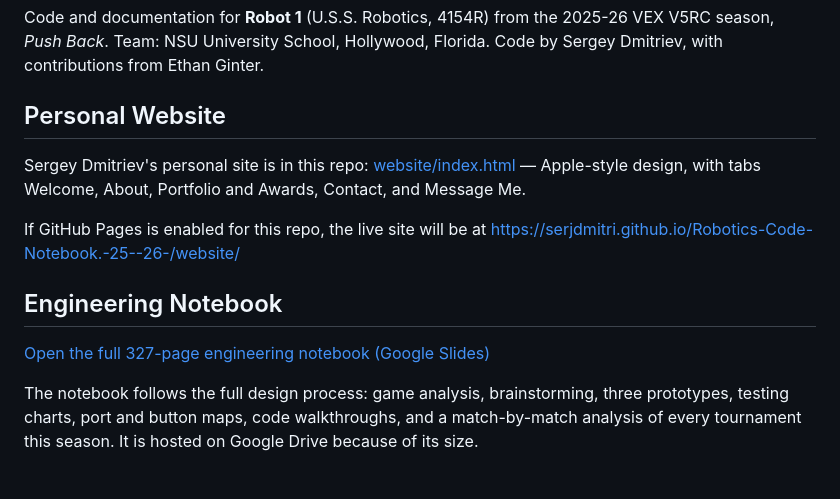
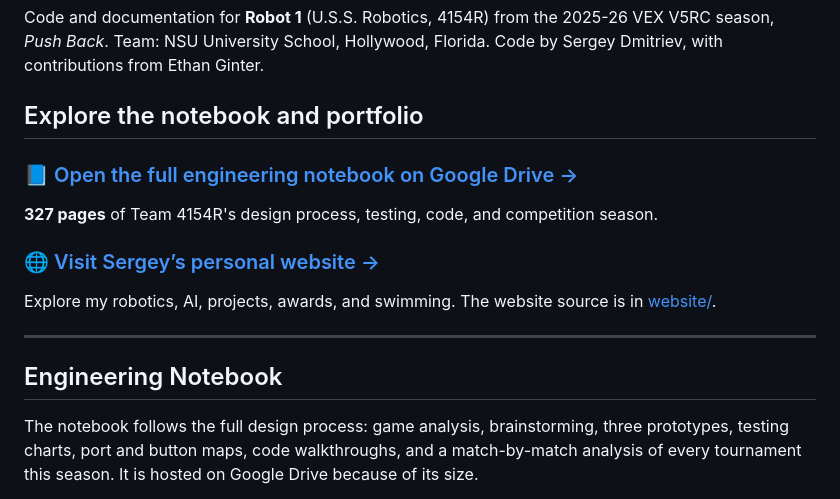
Before and after one commit to serjdmitri/Robotics-Code-Notebook.-25--26-, a Markdown page: README.md, the part around the change. Drawn GitHub-style.

Commit message:
Highlight notebook and personal website links

```diff
--- a/README.md
+++ b/README.md
@@ -2,15 +2,19 @@
 
 Code and documentation for **Robot 1** (U.S.S. Robotics, 4154R) from the 2025-26 VEX V5RC season, *Push Back*. Team: NSU University School, Hollywood, Florida. Code by Sergey Dmitriev, with contributions from Ethan Ginter.
 
-## Personal Website
+## Explore the notebook and portfolio
 
-Sergey Dmitriev's personal site is in this repo: [website/index.html](website/index.html) — Apple-style design, with tabs Welcome, About, Portfolio and Awards, Contact, and Message Me.
+### [📘 Open the full engineering notebook on Google Drive →](https://docs.google.com/presentation/d/1GiA2kO4p-t1LA5_eSIRH9w8JFIGxV-6WOmxXxdnngt0/edit?usp=sharing)
 
-If GitHub Pages is enabled for this repo, the live site will be at https://serjdmitri.github.io/Robotics-Code-Notebook.-25--26-/website/
+**327 pages** of Team 4154R's design process, testing, code, and competition season.
+
+### [🌐 Visit Sergey’s personal website →](https://serjdmitri.github.io/Robotics-Code-Notebook.-25--26-/website/)
+
+Explore my robotics, AI, projects, awards, and swimming. The website source is in [website/](website/).
+
+---
 
 ## Engineering Notebook
-
-[Open the full 327-page engineering notebook (Google Slides)](https://docs.google.com/presentation/d/1GiA2kO4p-t1LA5_eSIRH9w8JFIGxV-6WOmxXxdnngt0/edit?usp=sharing)
 
 The notebook follows the full design process: game analysis, brainstorming, three prototypes, testing charts, port and button maps, code walkthroughs, and a match-by-match analysis of every tournament this season. It is hosted on Google Drive because of its size.
 
```
